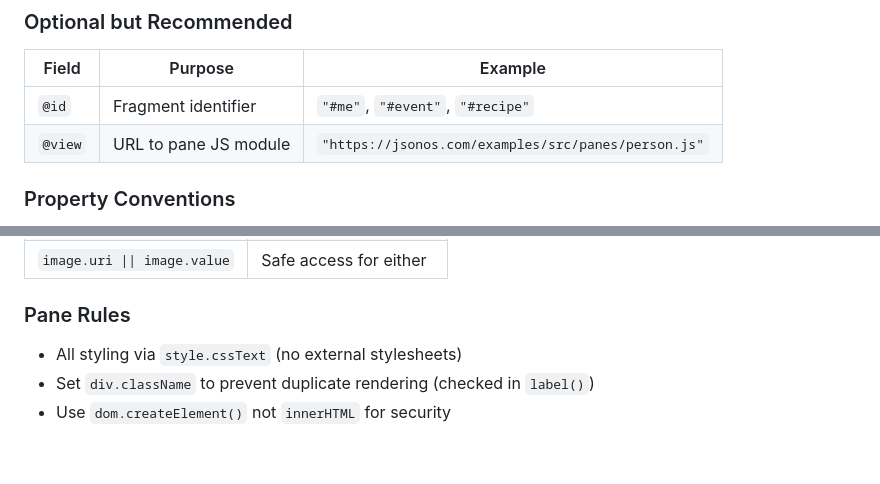
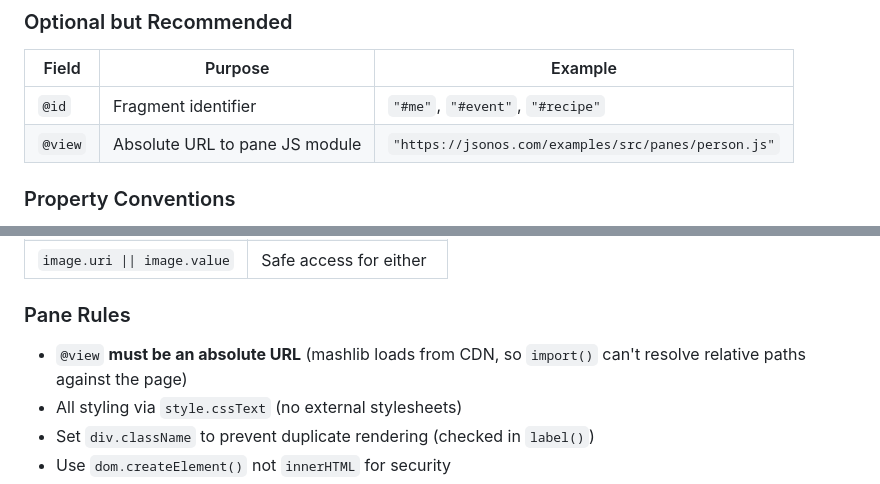
Before and after one commit to json-os/json-os.github.io, a Markdown page: SKILL.md, 2 parts joined by grey strips. Rendered like a GitHub page; blank space fills up the shorter version.

Commit message:
Note that @view must be an absolute URL in SKILL.md

```diff
--- a/SKILL.md
+++ b/SKILL.md
@@ -49,7 +49,7 @@ That's it. The page renders a styled person card.
 | Field | Purpose | Example |
 |-------|---------|---------|
 | `@id` | Fragment identifier | `"#me"`, `"#event"`, `"#recipe"` |
-| `@view` | URL to pane JS module | `"https://jsonos.com/examples/src/panes/person.js"` |
+| `@view` | Absolute URL to pane JS module | `"https://jsonos.com/examples/src/panes/person.js"` |
 
 ### Property Conventions
 
@@ -194,6 +194,7 @@ export default {
 
 ### Pane Rules
 
+- `@view` **must be an absolute URL** (mashlib loads from CDN, so `import()` can't resolve relative paths against the page)
 - All styling via `style.cssText` (no external stylesheets)
 - Set `div.className` to prevent duplicate rendering (checked in `label()`)
 - Use `dom.createElement()` not `innerHTML` for security
```
